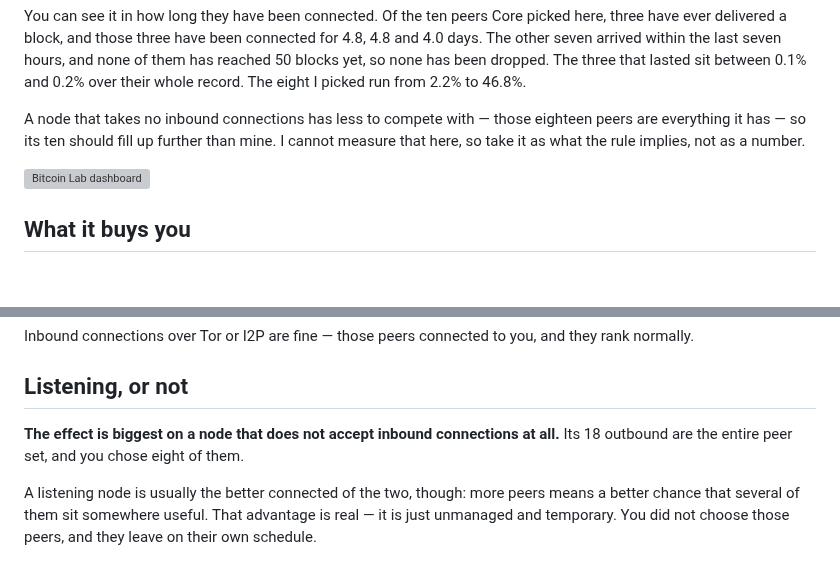
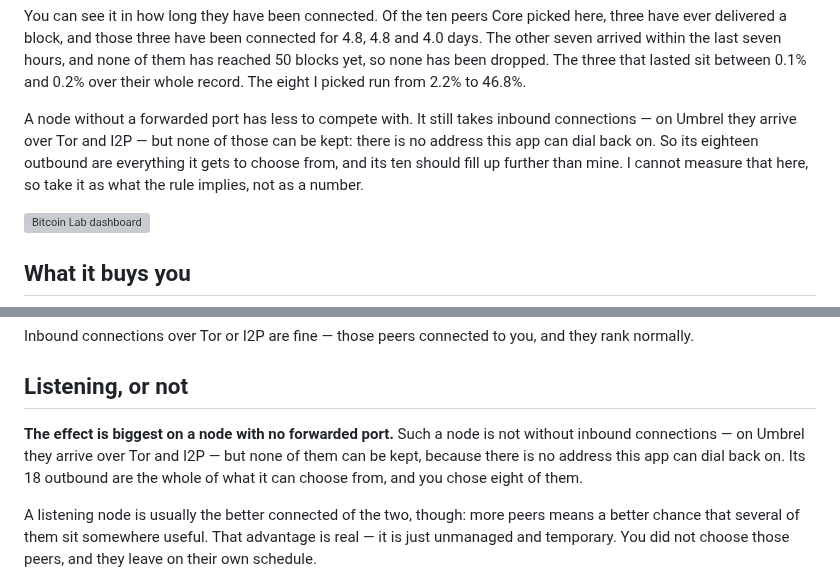
Before and after one commit to benunskilled/bitcoin-lab, a Markdown page: README.md, 2 parts joined by grey strips. Rendered like a GitHub page; blank space fills up the shorter version; grey boxes are pictures that could not be loaded.

Commit message:
There is no such thing as a node with no inbound on Umbrel
Two paragraphs argued that the effect is biggest on "a node that takes no
inbound connections at all". No Umbrel node is that node. Close the port
forward and the inbound connections keep arriving, over Tor and over I2P, both
of which the Bitcoin app runs by default - this one is holding eight Tor peers
and five I2P ones while writing this.

The argument survives the correction and gets sharper, because what those peers
have in common is not that they are absent, it is that they cannot be kept: a
.onion or a .b32.i2p address is one this app cannot dial back on, so none of
them can ever take one of the eight slots. That is already stated two sections
further down; it just was not connected to this claim.

So the sentence is about a forwarded port rather than about inbound as such.
Such a node still takes inbound connections - it simply cannot promote any of
them, which leaves its eighteen outbound as the whole of what it gets to choose
from. Which is the point that was being made, now made with a true premise.

Co-Authored-By: Claude Opus 5 <noreply@anthropic.com>
Claude-Session: https://claude.ai/code/session_01LZM2GNF25gEimrMoMwb8qM

```diff
--- a/README.md
+++ b/README.md
@@ -52,10 +52,12 @@ seven hours, and none of them has reached 50 blocks yet, so none has been
 dropped. The three that lasted sit between 0.1% and 0.2% over their whole
 record. The eight I picked run from 2.2% to 46.8%.
 
-A node that takes no inbound connections has less to compete with — those
-eighteen peers are everything it has — so its ten should fill up further than
-mine. I cannot measure that here, so take it as what the rule implies, not as
-a number.
+A node without a forwarded port has less to compete with. It still takes
+inbound connections — on Umbrel they arrive over Tor and I2P — but none of
+those can be kept: there is no address this app can dial back on. So its
+eighteen outbound are everything it gets to choose from, and its ten should fill
+up further than mine. I cannot measure that here, so take it as what the rule
+implies, not as a number.
 
 ![Bitcoin Lab dashboard](https://raw.githubusercontent.com/benunskilled/bitcoin-lab-community-store/main/bitcoinlab-node/5.png?v=1.16.1)
 
@@ -225,8 +227,11 @@ and they rank normally.
 
 ## Listening, or not
 
-**The effect is biggest on a node that does not accept inbound connections at
-all.** Its 18 outbound are the entire peer set, and you chose eight of them.
+**The effect is biggest on a node with no forwarded port.** Such a node is not
+without inbound connections — on Umbrel they arrive over Tor and I2P — but none
+of them can be kept, because there is no address this app can dial back on. Its
+18 outbound are the whole of what it can choose from, and you chose eight of
+them.
 
 A listening node is usually the better connected of the two, though: more peers
 means a better chance that several of them sit somewhere useful. That advantage
```
